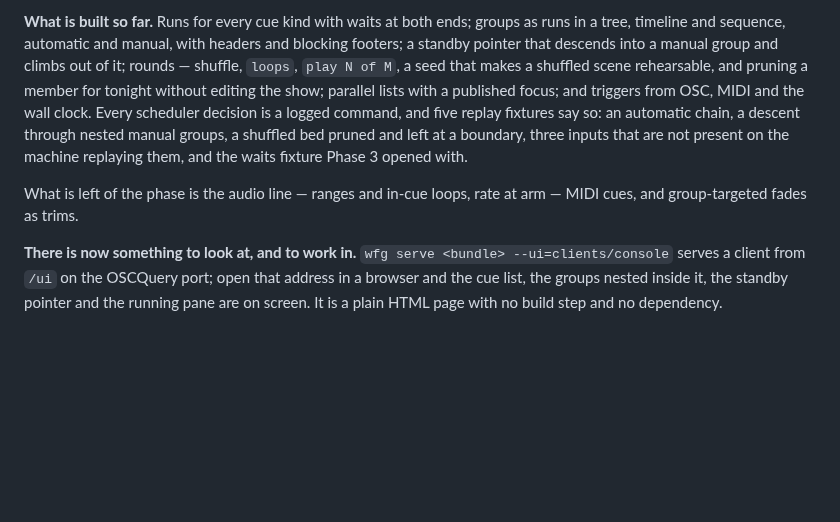
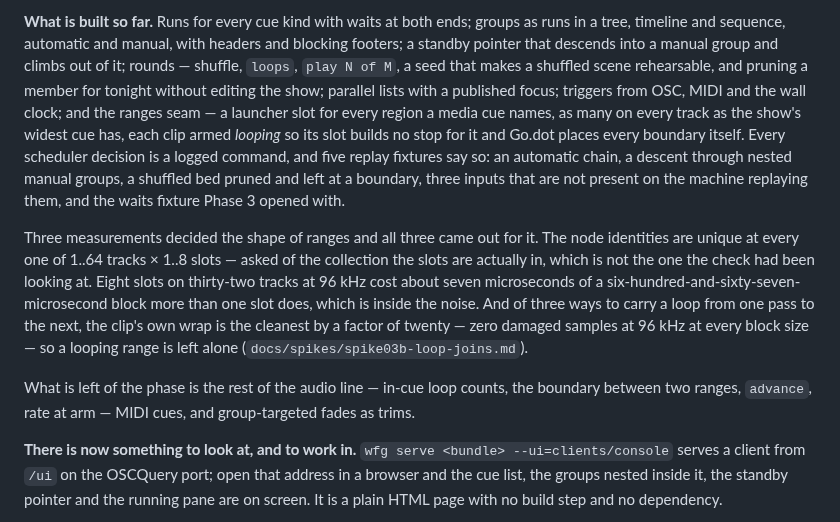
Before and after one commit to pob31/go.dot, a Markdown page: README.md, the part around the change. GitHub-like rendering; blank space fills up the shorter version.

```diff
--- a/README.md
+++ b/README.md
@@ -96,14 +96,28 @@ as runs in a tree, timeline and sequence, automatic and manual, with headers and
 blocking footers; a standby pointer that descends into a manual group and climbs
 out of it; rounds — shuffle, `loops`, `play N of M`, a seed that makes a shuffled
 scene rehearsable, and pruning a member for tonight without editing the show;
-parallel lists with a published focus; and triggers from OSC, MIDI and the wall
-clock. Every scheduler decision is a logged command, and five replay fixtures say
-so: an automatic chain, a descent through nested manual groups, a shuffled bed
-pruned and left at a boundary, three inputs that are not present on the machine
+parallel lists with a published focus; triggers from OSC, MIDI and the wall
+clock; and the ranges seam — a launcher slot for every region a media cue names,
+as many on every track as the show's widest cue has, each clip armed *looping*
+so its slot builds no stop for it and Go.dot places every boundary itself. Every
+scheduler decision is a logged command, and five replay fixtures say so: an
+automatic chain, a descent through nested manual groups, a shuffled bed pruned
+and left at a boundary, three inputs that are not present on the machine
 replaying them, and the waits fixture Phase 3 opened with.
 
-What is left of the phase is the audio line — ranges and in-cue loops, rate at
-arm — MIDI cues, and group-targeted fades as trims.
+Three measurements decided the shape of ranges and all three came out for it.
+The node identities are unique at every one of 1..64 tracks × 1..8 slots — asked
+of the collection the slots are actually in, which is not the one the check had
+been looking at. Eight slots on thirty-two tracks at 96 kHz cost about seven
+microseconds of a six-hundred-and-sixty-seven-microsecond block more than one
+slot does, which is inside the noise. And of three ways to carry a loop from one
+pass to the next, the clip's own wrap is the cleanest by a factor of twenty —
+zero damaged samples at 96 kHz at every block size — so a looping range is left
+alone (`docs/spikes/spike03b-loop-joins.md`).
+
+What is left of the phase is the rest of the audio line — in-cue loop counts, the
+boundary between two ranges, `advance`, rate at arm — MIDI cues, and
+group-targeted fades as trims.
 
 **There is now something to look at, and to work in.** `wfg serve <bundle>
 --ui=clients/console` serves a client from `/ui` on the OSCQuery port; open that
```
Also changed, not shown: docs/godot-namespace-draft-0.1.md (+34 -0 lines).
